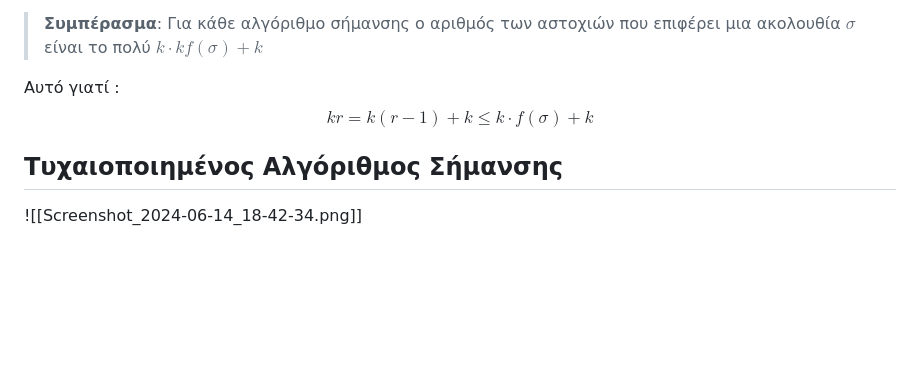
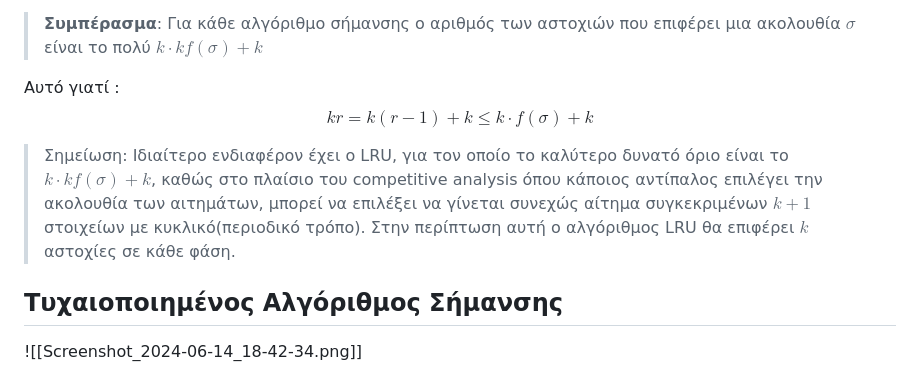
Before and after one commit to anapgeo/Online_Algorithms_Notes, a Markdown page: content/Αλγόριθμοι Σήμανσης(Marking Algorithms).md, the part around the change. Drawn GitHub-style; blank space fills up the shorter version.

Commit message:
Update Marking Algorithms

```diff
--- a/content/Αλγόριθμοι Σήμανσης(Marking Algorithms).md
+++ b/content/Αλγόριθμοι Σήμανσης(Marking Algorithms).md
@@ -40,11 +40,12 @@
 
 > **Συμπέρασμα**: Για κάθε αλγόριθμο σήμανσης ο αριθμός των αστοχιών που επιφέρει μια ακολουθία $\sigma$ είναι το πολύ $k\cdot kf(\sigma) + k$
 
-Αυτό γιατί : $$
+Αυτό γιατί :
+$$
 kr=k(r-1)+k\leq k \cdot f(\sigma) + k
 $$
 
-
+> Σημείωση: Ιδιαίτερο ενδιαφέρον έχει ο LRU, για τον οποίο το καλύτερο δυνατό όριο είναι το $k\cdot kf(\sigma) + k$, καθώς στο πλαίσιο του competitive analysis όπου κάποιος αντίπαλος επιλέγει την ακολουθία των αιτημάτων, μπορεί να επιλέξει να γίνεται συνεχώς αίτημα συγκεκριμένων $k+1$ στοιχείων με κυκλικό(περιοδικό τρόπο). Στην περίπτωση αυτή ο αλγόριθμος LRU θα επιφέρει $k$ αστοχίες σε κάθε φάση.
 ## Τυχαιοποιημένος Αλγόριθμος Σήμανσης
 
 
```
